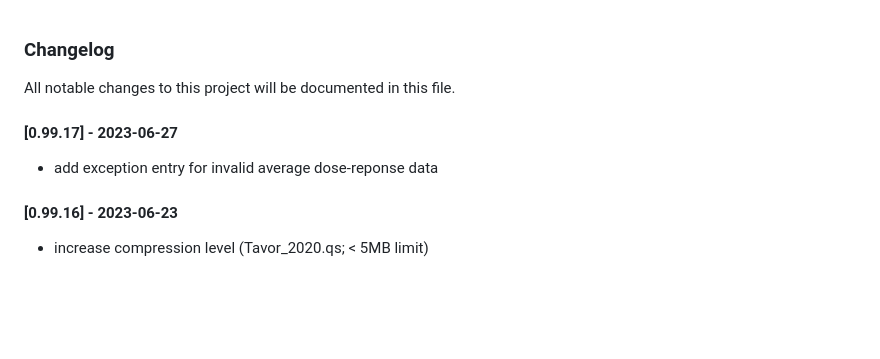
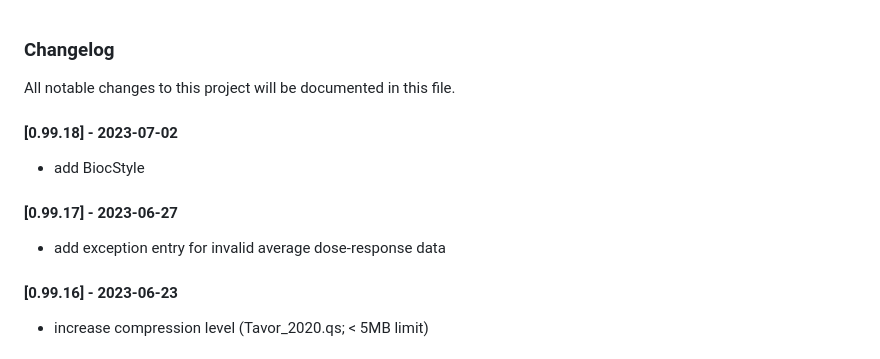
Before and after one commit to gdrplatform/gDRimport, a Markdown page: NEWS.md, the part around the change. Drawn GitHub-style; blank space fills up the shorter version.

```diff
--- a/NEWS.md
+++ b/NEWS.md
@@ -2,8 +2,11 @@
 
 All notable changes to this project will be documented in this file.
 
+#### [0.99.18] - 2023-07-02
+- add BiocStyle
+
 #### [0.99.17] - 2023-06-27
-- add exception entry for invalid average dose-reponse data
+- add exception entry for invalid average dose-response data
 
 #### [0.99.16] - 2023-06-23
 - increase compression level (Tavor_2020.qs; < 5MB limit)
```
